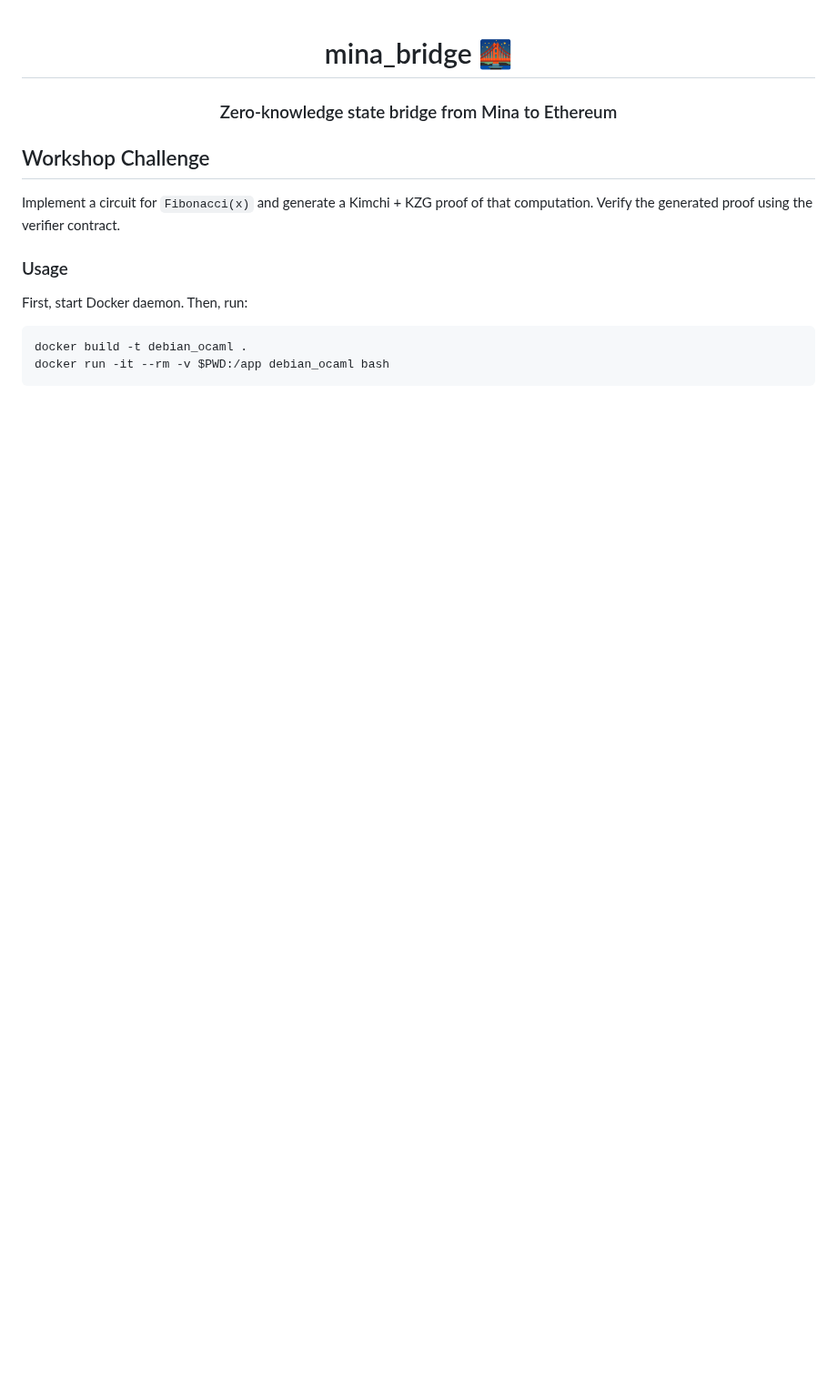
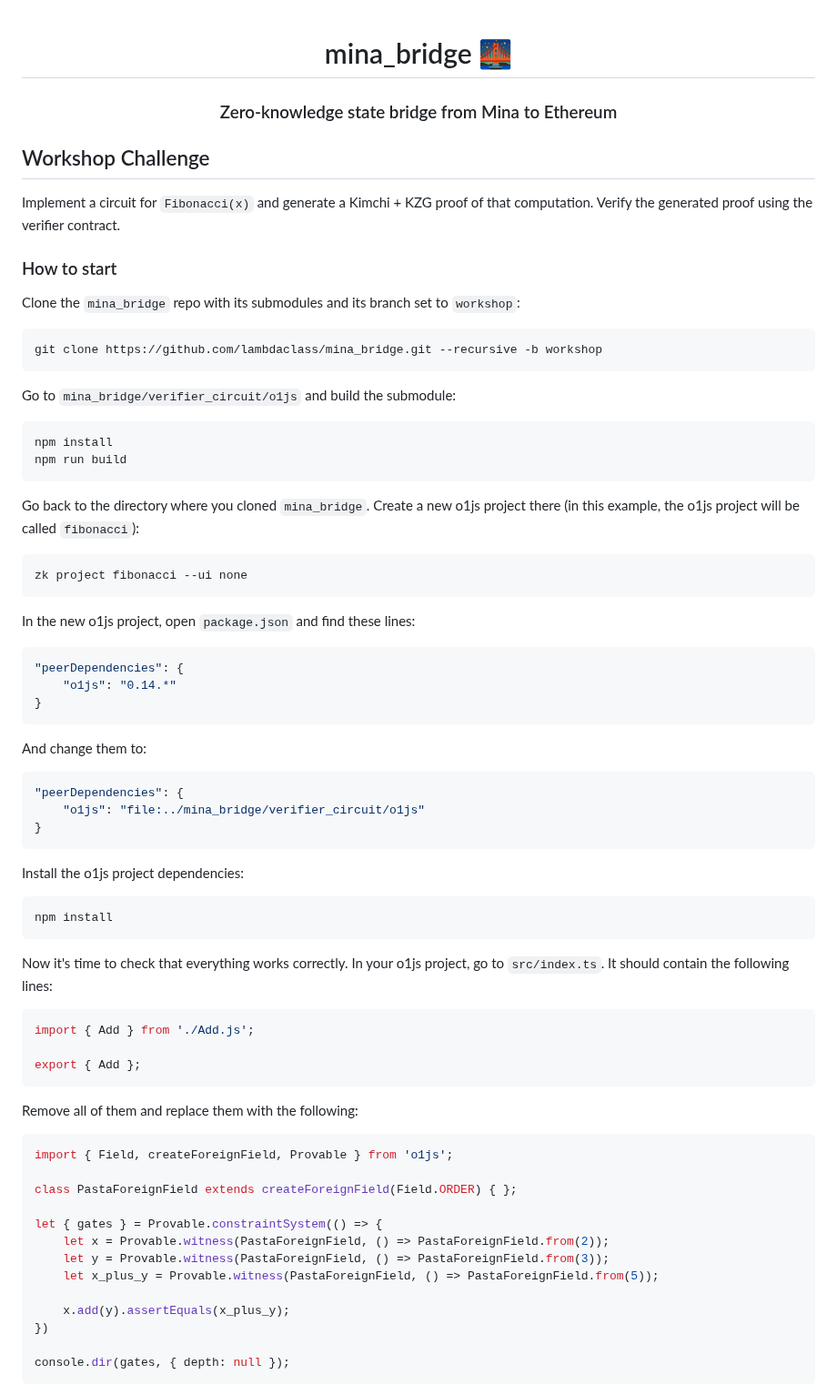
Before and after one commit to lambdaclass/mina_bridge, a Markdown page: README.md, the part around one of its changes. Shown at 91% size. GitHub-like rendering; blank space fills up the shorter version.

Commit message:
Add start section

````diff
--- a/README.md
+++ b/README.md
@@ -11,11 +11,74 @@
 Implement a circuit for `Fibonacci(x)` and generate a Kimchi + KZG proof of that computation.
 Verify the generated proof using the verifier contract.
 
-### Usage
+### How to start
 
-First, start Docker daemon. Then, run:
+Clone the `mina_bridge` repo with its submodules and its branch set to `workshop`:
 
 ```sh
-docker build -t debian_ocaml .
-docker run -it --rm -v $PWD:/app debian_ocaml bash
+git clone https://github.com/lambdaclass/mina_bridge.git --recursive -b workshop
 ```
+
+Go to `mina_bridge/verifier_circuit/o1js` and build the submodule:
+
+```sh
+npm install
+npm run build
+```
+
+Go back to the directory where you cloned `mina_bridge`.
+Create a new o1js project there (in this example, the o1js project will be called `fibonacci`):
+
+```sh
+zk project fibonacci --ui none
+```
+
+In the new o1js project, open `package.json` and find these lines:
+
+```js
+"peerDependencies": {
+    "o1js": "0.14.*"
+}
+```
+
+And change them to:
+
+```js
+"peerDependencies": {
+    "o1js": "file:../mina_bridge/verifier_circuit/o1js"
+}
+```
+
+Install the o1js project dependencies:
+
+```sh
+npm install
+```
+
+Now it's time to check that everything works correctly.
+In your o1js project, go to `src/index.ts`. It should contain the following lines:
+
+```js
+import { Add } from './Add.js';
+
+export { Add };
+```
+
+Remove all of them and replace them with the following:
+
+```js
+import { Field, createForeignField, Provable } from 'o1js';
+
+class PastaForeignField extends createForeignField(Field.ORDER) { };
+
+let { gates } = Provable.constraintSystem(() => {
+    let x = Provable.witness(PastaForeignField, () => PastaForeignField.from(2));
+    let y = Provable.witness(PastaForeignField, () => PastaForeignField.from(3));
+    let x_plus_y = Provable.witness(PastaForeignField, () => PastaForeignField.from(5));
+
+    x.add(y).assertEquals(x_plus_y);
+})
+
+console.dir(gates, { depth: null });
+```
+
````
Also changed, not shown: other parts of README.md (+48 -0 lines).
